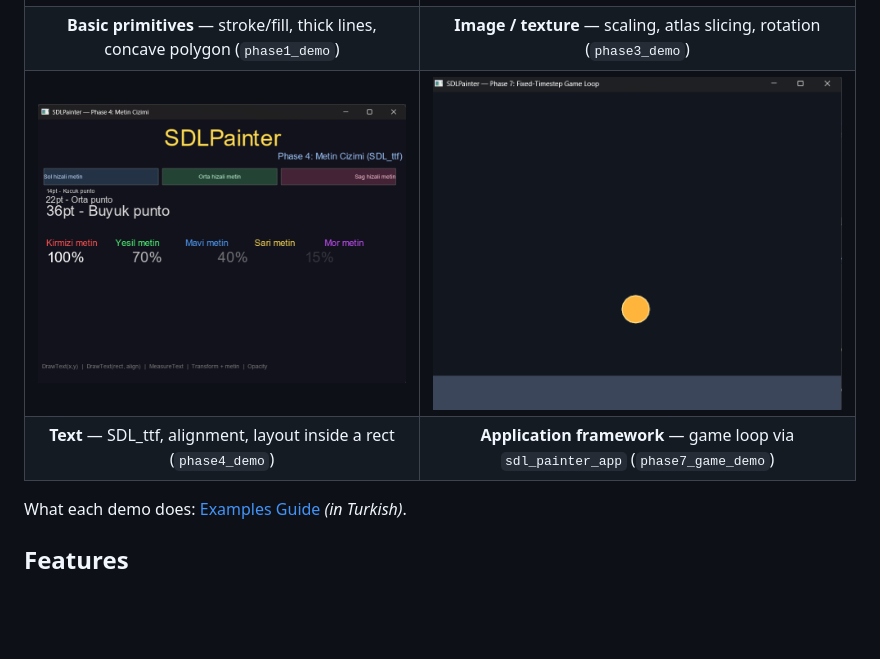
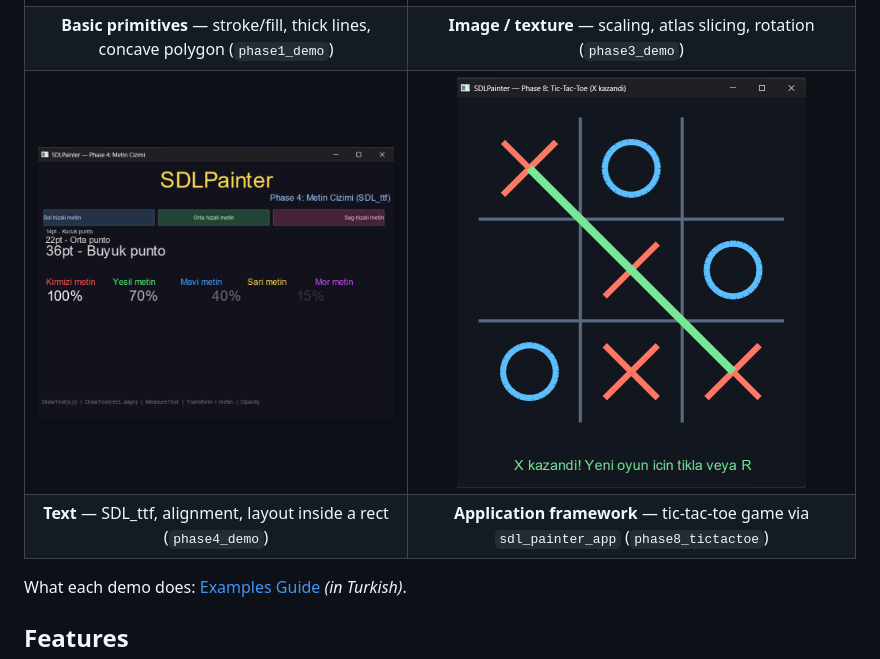
Before and after one commit to yazilimperver/sdl-painter, a Markdown page: README.en.md, the part around the change. Rendered like a GitHub page; pictures changed too: doc/screenshots/uygulama.png; blank space fills up the shorter version.

```diff
--- a/README.en.md
+++ b/README.en.md
@@ -80,7 +80,7 @@ For Windows, script-based builds and Vulkan-enabled builds see the
 | ![Primitives](doc/screenshots/primitifler.png) | ![Texture](doc/screenshots/texture.png) |
 | **Basic primitives** — stroke/fill, thick lines, concave polygon (`phase1_demo`) | **Image / texture** — scaling, atlas slicing, rotation (`phase3_demo`) |
 | ![Text](doc/screenshots/metin.png) | ![Application](doc/screenshots/uygulama.png) |
-| **Text** — SDL_ttf, alignment, layout inside a rect (`phase4_demo`) | **Application framework** — game loop via `sdl_painter_app` (`phase7_game_demo`) |
+| **Text** — SDL_ttf, alignment, layout inside a rect (`phase4_demo`) | **Application framework** — tic-tac-toe game via `sdl_painter_app` (`phase8_tictactoe`) |
 
 What each demo does: [Examples Guide](doc/sdl-painter-ornekler.md) *(in Turkish)*.
 
```
Also changed, not shown: README.md (+1 -1 lines).
